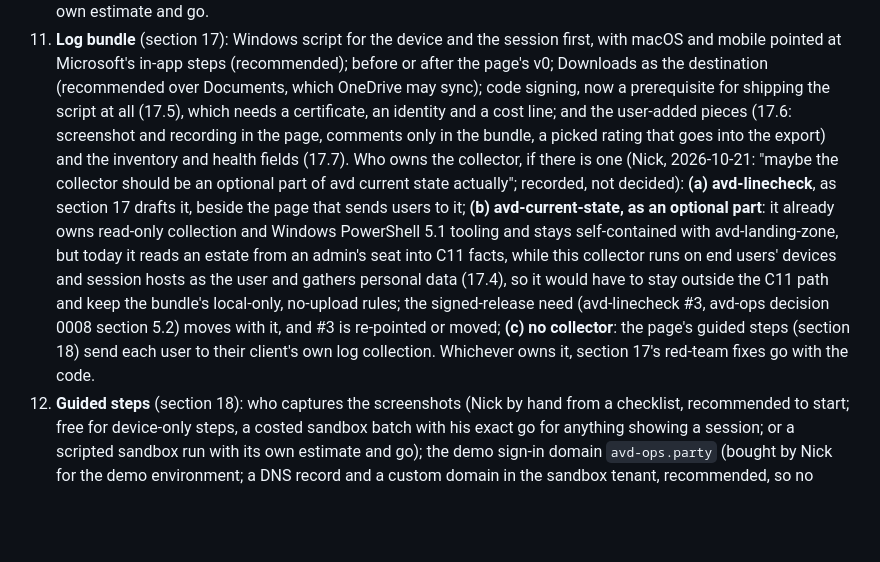
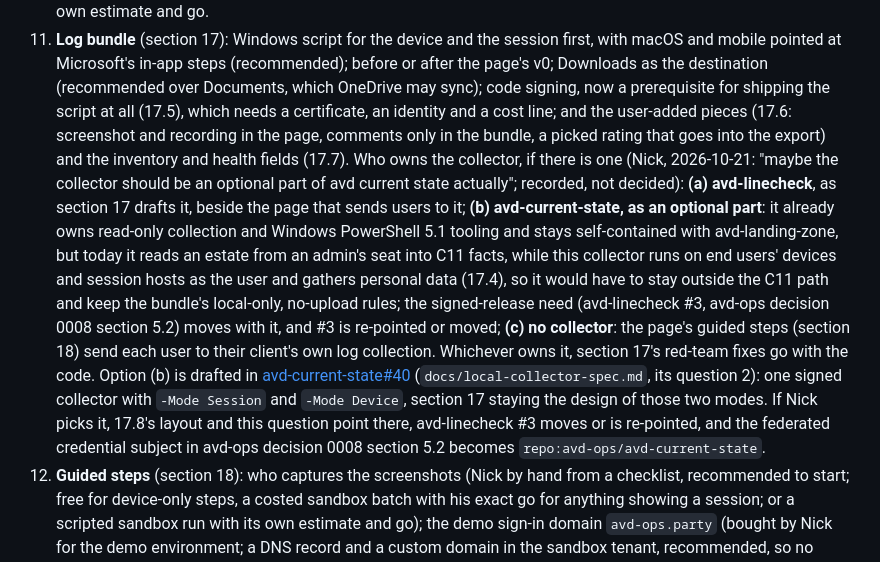
Before and after one commit to avd-ops/avd-linecheck, a Markdown page: docs/spec.md, the part around the change. Drawn GitHub-style; blank space fills up the shorter version.

Commit message:
Spec Q11: point at avd-current-state#40 for the collector-owner option (b)
Co-Authored-By: Claude Opus 5.5 (1M context) <noreply@anthropic.com>
Claude-Session: https://claude.ai/code/session_01LgYM3zw3SvTLgkJVN3fk5T

```diff
--- a/docs/spec.md
+++ b/docs/spec.md
@@ -403,7 +403,7 @@ The avd-linecheck foundations review (2026-10-21, code-review skill) corrected f
 9. **v2 pieces.** Which of echo and sink (v2a), STUN and TURN (v2b), WebTransport (v2c) and Globalping outside-in (v2d) are worth their cost line, and in what order (section 10).
 10. **Go for the spikes.** S1 to S4 and S5a are offline or free; no tenant and no spend. S5b needs a sandbox run with its own estimate and go.
 11. **Log bundle** (section 17): Windows script for the device and the session first, with macOS and mobile pointed at Microsoft's in-app steps (recommended); before or after the page's v0; Downloads as the destination (recommended over Documents, which OneDrive may sync); code signing, now a prerequisite for shipping the script at all (17.5), which needs a certificate, an identity and a cost line; and the user-added pieces (17.6: screenshot and recording in the page, comments only in the bundle, a picked rating that goes into the export) and the inventory and health fields (17.7).
-    Who owns the collector, if there is one (Nick, 2026-10-21: "maybe the collector should be an optional part of avd current state actually"; recorded, not decided): **(a) avd-linecheck**, as section 17 drafts it, beside the page that sends users to it; **(b) avd-current-state, as an optional part**: it already owns read-only collection and Windows PowerShell 5.1 tooling and stays self-contained with avd-landing-zone, but today it reads an estate from an admin's seat into C11 facts, while this collector runs on end users' devices and session hosts as the user and gathers personal data (17.4), so it would have to stay outside the C11 path and keep the bundle's local-only, no-upload rules; the signed-release need (avd-linecheck #3, avd-ops decision 0008 section 5.2) moves with it, and #3 is re-pointed or moved; **(c) no collector**: the page's guided steps (section 18) send each user to their client's own log collection. Whichever owns it, section 17's red-team fixes go with the code.
+    Who owns the collector, if there is one (Nick, 2026-10-21: "maybe the collector should be an optional part of avd current state actually"; recorded, not decided): **(a) avd-linecheck**, as section 17 drafts it, beside the page that sends users to it; **(b) avd-current-state, as an optional part**: it already owns read-only collection and Windows PowerShell 5.1 tooling and stays self-contained with avd-landing-zone, but today it reads an estate from an admin's seat into C11 facts, while this collector runs on end users' devices and session hosts as the user and gathers personal data (17.4), so it would have to stay outside the C11 path and keep the bundle's local-only, no-upload rules; the signed-release need (avd-linecheck #3, avd-ops decision 0008 section 5.2) moves with it, and #3 is re-pointed or moved; **(c) no collector**: the page's guided steps (section 18) send each user to their client's own log collection. Whichever owns it, section 17's red-team fixes go with the code. Option (b) is drafted in [avd-current-state#40](https://github.com/avd-ops/avd-current-state/pull/40) (`docs/local-collector-spec.md`, its question 2): one signed collector with `-Mode Session` and `-Mode Device`, section 17 staying the design of those two modes. If Nick picks it, 17.8's layout and this question point there, avd-linecheck #3 moves or is re-pointed, and the federated credential subject in avd-ops decision 0008 section 5.2 becomes `repo:avd-ops/avd-current-state`.
 12. **Guided steps** (section 18): who captures the screenshots (Nick by hand from a checklist, recommended to start; free for device-only steps, a costed sandbox batch with his exact go for anything showing a session; or a scripted sandbox run with its own estimate and go); the demo sign-in domain `avd-ops.party` (bought by Nick for the demo environment; a DNS record and a custom domain in the sandbox tenant, recommended, so no tenant domain can appear in a capture) on an extra-protected demo account (18.4); and still-plus-overlay sequences as the default animation with short videos only where motion matters (recommended).
 
 ## 16. Sources checked (2026-10-21)
```
